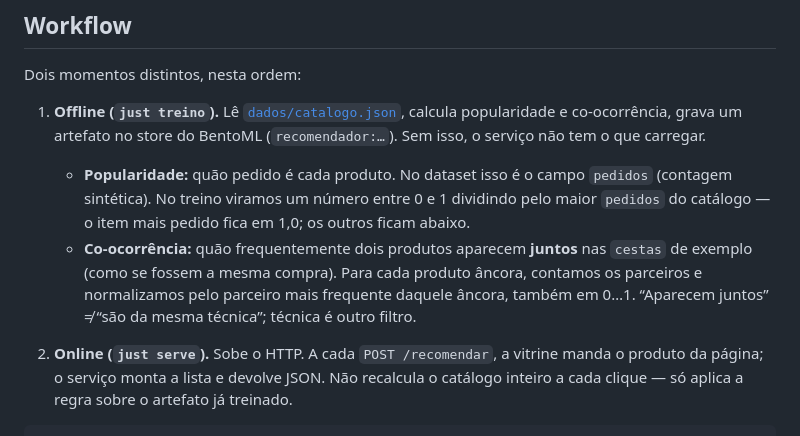
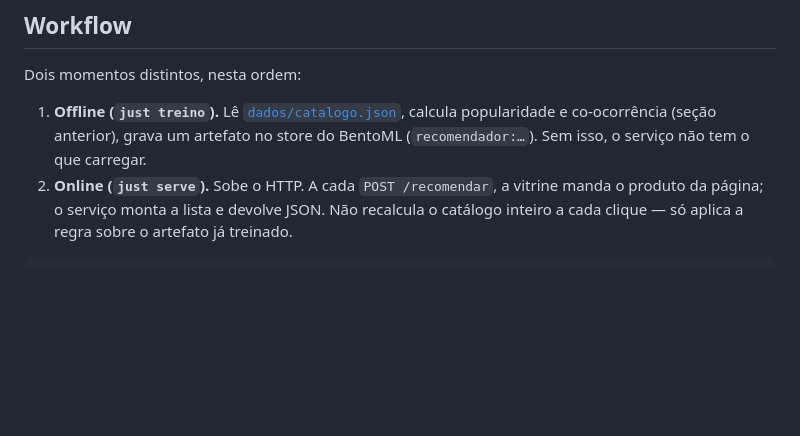
Before and after one commit to lgallindo/recomendador-bentoml, a Markdown page: README.md, the part around one of its changes. Drawn GitHub-style; blank space fills up the shorter version.

```diff
--- a/README.md
+++ b/README.md
@@ -49,16 +127,8 @@ região, pedidos) fica no array irmão `produtos` — detalhes em
 Dois momentos distintos, nesta ordem:
 
 1. **Offline (`just treino`).** Lê [`dados/catalogo.json`](dados/catalogo.json), calcula
-   popularidade e co-ocorrência, grava um artefato no store do BentoML
+   popularidade e co-ocorrência (seção anterior), grava um artefato no store do BentoML
    (`recomendador:…`). Sem isso, o serviço não tem o que carregar.
-
-   - **Popularidade:** quão pedido é cada produto. No dataset isso é o campo `pedidos`
-     (contagem sintética). No treino viramos um número entre 0 e 1 dividindo pelo maior
-     `pedidos` do catálogo — o item mais pedido fica em 1,0; os outros ficam abaixo.
-   - **Co-ocorrência:** quão frequentemente dois produtos aparecem **juntos** nas
-     `cestas` de exemplo (como se fossem a mesma compra). Para cada produto âncora,
-     contamos os parceiros e normalizamos pelo parceiro mais frequente daquele âncora,
-     também em 0…1. “Aparecem juntos” ≠ “são da mesma técnica”; técnica é outro filtro.
 2. **Online (`just serve`).** Sobe o HTTP. A cada `POST /recomendar`, a vitrine manda o
    produto da página; o serviço monta a lista e devolve JSON. Não recalcula o catálogo
    inteiro a cada clique — só aplica a regra sobre o artefato já treinado.
```
Also changed, not shown: other parts of README.md (+78 -0 lines).
